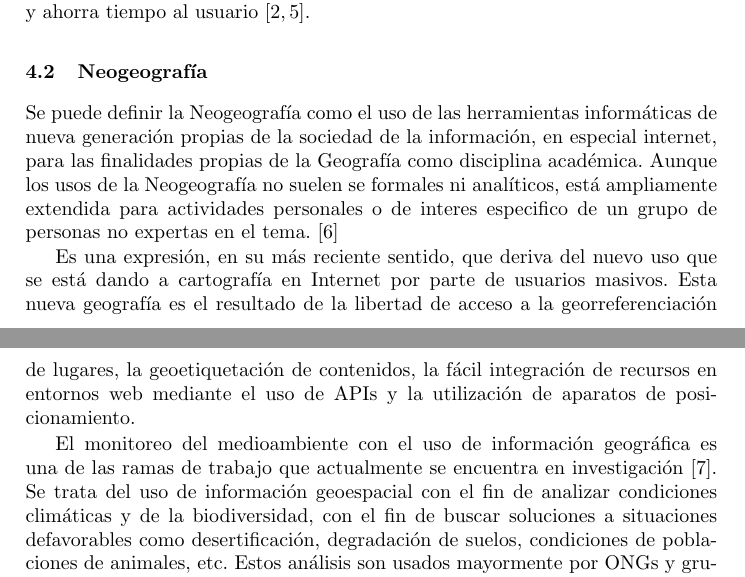
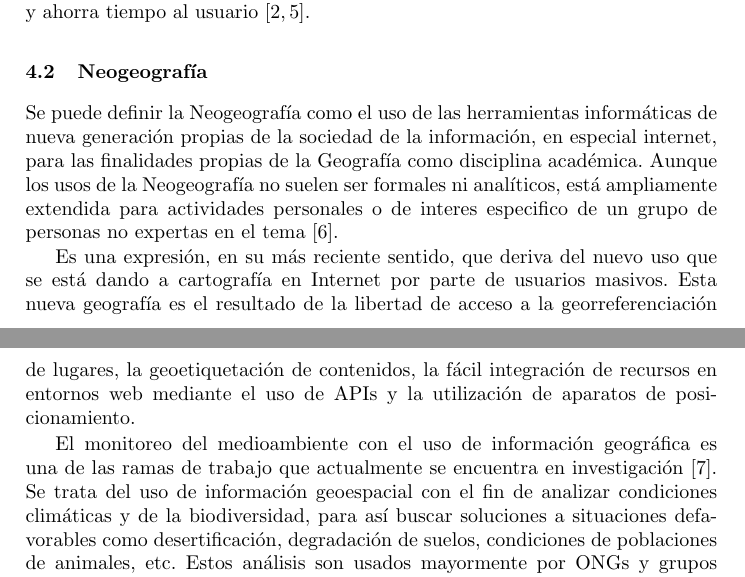
Before and after one commit to Robegr42/geographic-information-retrieval, a LaTeX paper (llncs.tex): two parts of pages 10 and 11 of 19, joined at a grey line, cut so that both start at the same text. Compiled offline with pdfLaTeX.

Commit message:
Small fixes in neogeo section

```diff
--- a/llncs.tex
+++ b/llncs.tex
@@ -339,10 +339,10 @@ respuesta acertada y ahorra tiempo al usuario
 Se puede definir la Neogeografía como el uso de las herramientas informáticas
 de nueva generación propias de la sociedad de la información, en especial
 internet, para las finalidades propias de la Geografía como disciplina
-académica. Aunque los usos de la Neogeografía no suelen se formales ni
+académica. Aunque los usos de la Neogeografía no suelen ser formales ni
 analíticos, está ampliamente extendida para actividades personales o de
-interes especifico de un grupo de personas no expertas en el tema.
-\cite{turner2006}
+interes especifico de un grupo de personas no expertas en el tema
+\cite{turner2006}.
 
 Es una expresión, en su más reciente sentido, que deriva del nuevo uso que
 se está dando a cartografía en Internet por parte de usuarios masivos. Esta
@@ -354,7 +354,7 @@ utilización  de aparatos de posicionamiento.
 El monitoreo del medioambiente con el uso de información geográfica es una de
 las ramas de trabajo que actualmente se encuentra en investigación
 \cite{connors2012}. Se trata del uso de información geoespacial con el fin de
-analizar condiciones climáticas y de la biodiversidad, con el fin de buscar
+analizar condiciones climáticas y de la biodiversidad, para así buscar
 soluciones a situaciones defavorables como desertificación, degradación de
 suelos, condiciones de poblaciones de animales, etc. Estos análisis son usados
 mayormente por ONGs y grupos ambientalistas que se dedican al cuidado del
```
